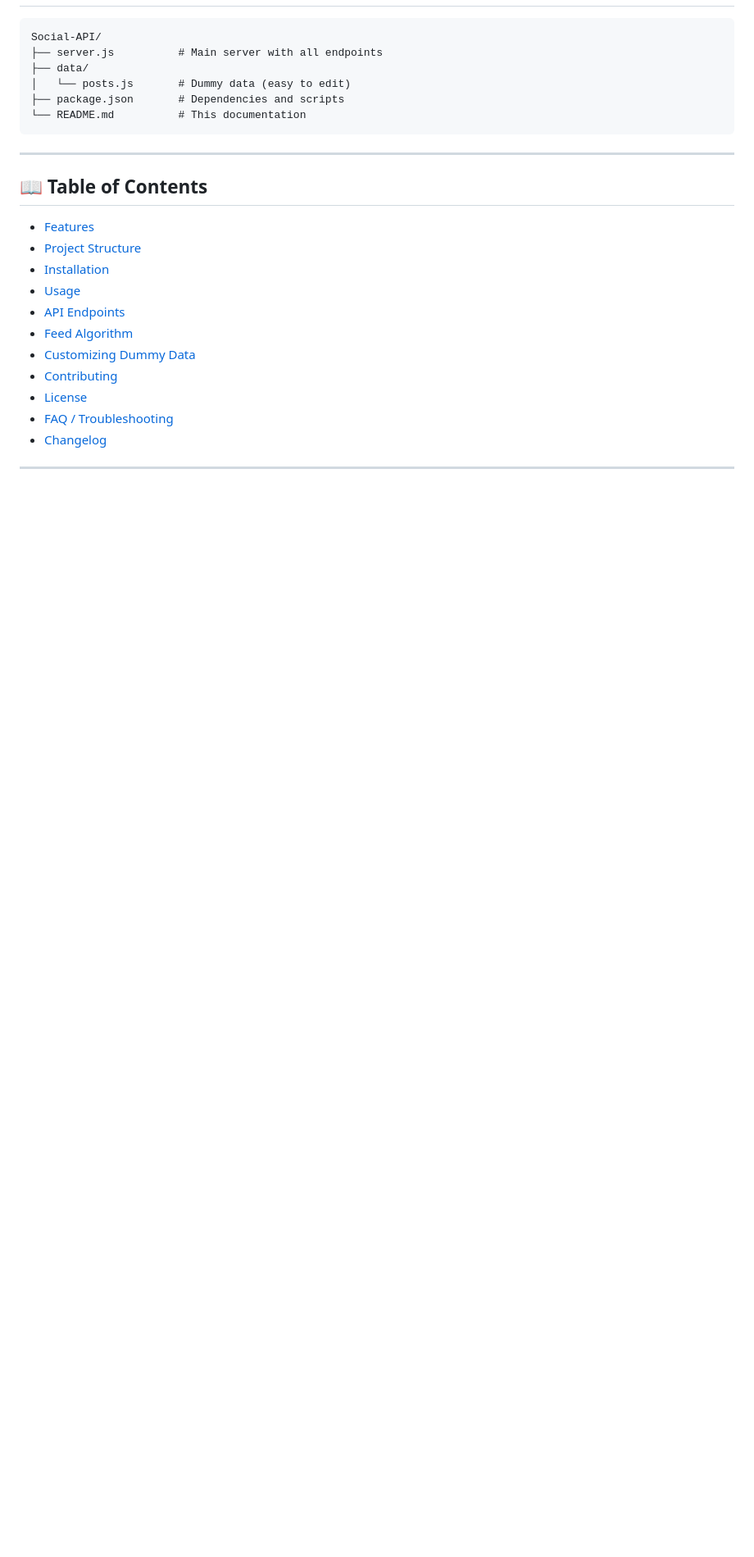
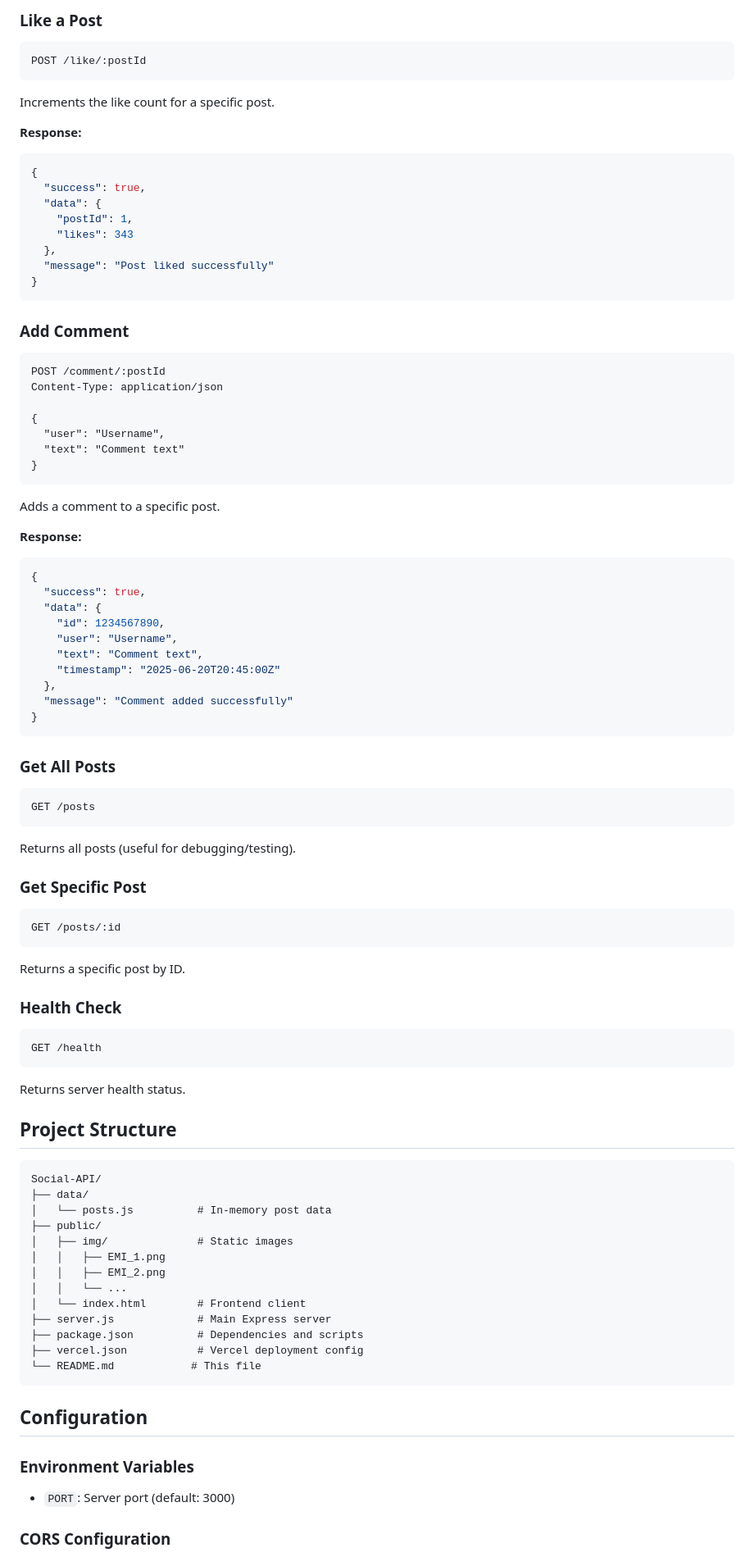
Before and after one commit to LHYEjoo/Social-API, a Markdown page: README.md, the part around one of its changes. Shown at 82% size. Drawn GitHub-style; blank space fills up the shorter version.

````diff
--- a/README.md
+++ b/README.md
@@ -19,28 +73,88 @@ A Node.js + Express API for a social media feed where users can view, like, and
+### Like a Post
+```http
+POST /like/:postId
+```
+Increments the like count for a specific post.
+
+**Response:**
+```json
+{
+  "success": true,
+  "data": {
+    "postId": 1,
+    "likes": 343
+  },
+  "message": "Post liked successfully"
+}
+```
+
+### Add Comment
+```http
+POST /comment/:postId
+Content-Type: application/json
+
+{
+  "user": "Username",
+  "text": "Comment text"
+}
+```
+Adds a comment to a specific post.
+
+**Response:**
+```json
+{
+  "success": true,
+  "data": {
+    "id": 1234567890,
+    "user": "Username",
+    "text": "Comment text",
+    "timestamp": "2025-06-20T20:45:00Z"
+  },
+  "message": "Comment added successfully"
+}
+```
+
+### Get All Posts
+```http
+GET /posts
+```
+Returns all posts (useful for debugging/testing).
+
+### Get Specific Post
+```http
+GET /posts/:id
+```
+Returns a specific post by ID.
+
+### Health Check
+```http
+GET /health
+```
+Returns server health status.
+
+## Project Structure
 
 ```
 Social-API/
-├── server.js          # Main server with all endpoints
 ├── data/
-│   └── posts.js       # Dummy data (easy to edit)
-├── package.json       # Dependencies and scripts
-└── README.md          # This documentation
+│   └── posts.js          # In-memory post data
+├── public/
+│   ├── img/              # Static images
+│   │   ├── EMI_1.png
+│   │   ├── EMI_2.png
+│   │   └── ...
+│   └── index.html        # Frontend client
+├── server.js             # Main Express server
+├── package.json          # Dependencies and scripts
+├── vercel.json           # Vercel deployment config
+└── README.md            # This file
 ```
 
----
+## Configuration
 
-## 📖 Table of Contents
+### Environment Variables
 
-- [Features](#-features)
-- [Project Structure](#-project-structure)
-- [Installation](#-installation)
-- [Usage](#-usage)
-- [API Endpoints](#-api-endpoints)
-- [Feed Algorithm](#-feed-algorithm)
-- [Customizing Dummy Data](#-customizing-dummy-data)
-- [Contributing](#-contributing)
-- [License](#-license)
-- [FAQ / Troubleshooting](#faq--troubleshooting)
-- [Changelog](#changelog)
+- `PORT`: Server port (default: 3000)
 
----
+### CORS Configuration
 
````
Also changed, not shown: other parts of README.md (+156 -106 lines).
